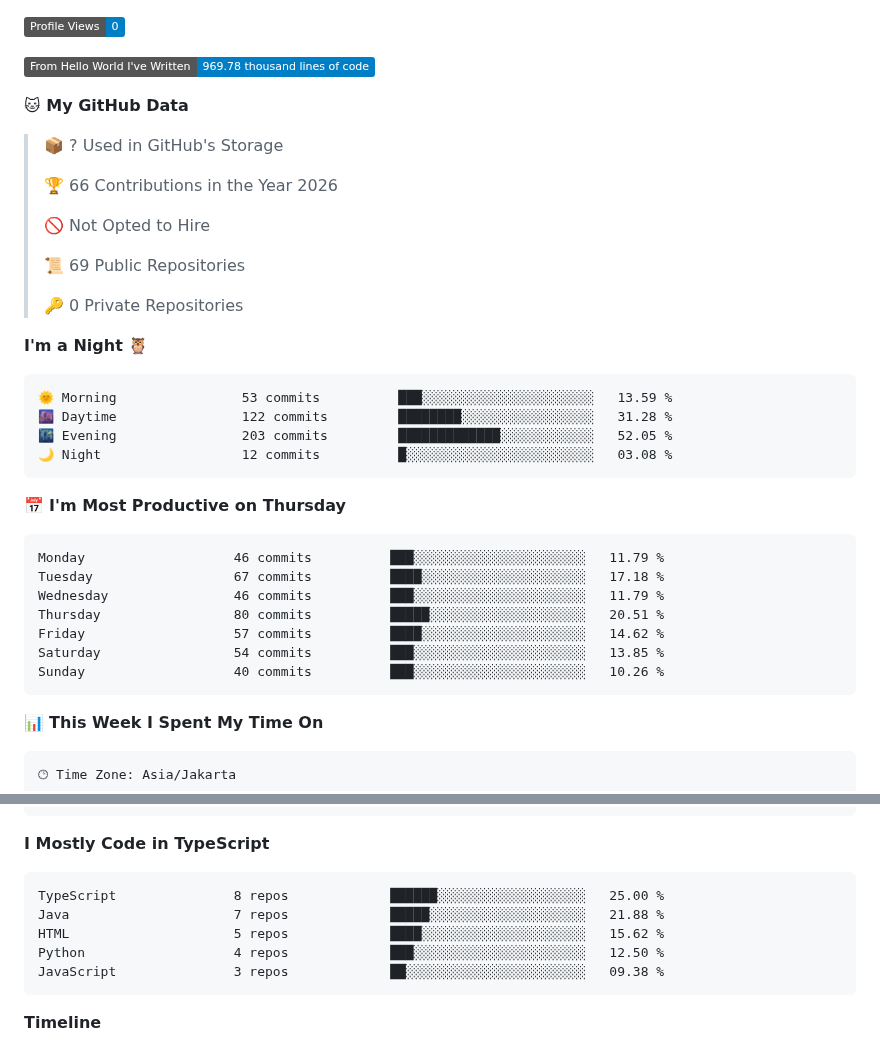
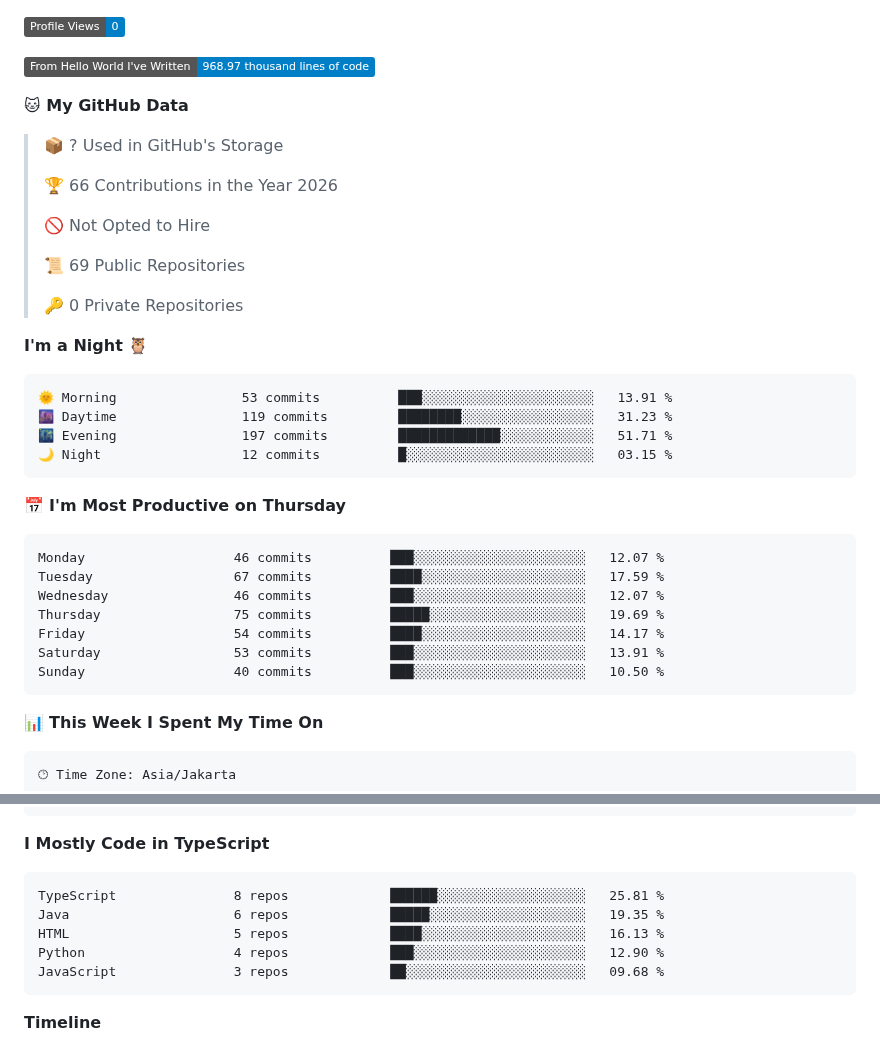
Before and after one commit to NaufalArkaan/NaufalArkaan, a Markdown page: README.md, 2 parts joined by grey strips. Drawn GitHub-style; badges without logos.

Commit message:
Updated with Dev Metrics

````diff
--- a/README.md
+++ b/README.md
@@ -103,6 +105,6 @@
 ![Profile Views](http://img.shields.io/badge/Profile%20Views-0-blue?style=flat)
 
-![Lines of code](https://img.shields.io/badge/From%20Hello%20World%20I%27ve%20Written-969.78%20thousand%20lines%20of%20code-blue?style=flat)
+![Lines of code](https://img.shields.io/badge/From%20Hello%20World%20I%27ve%20Written-968.97%20thousand%20lines%20of%20code-blue?style=flat)
 
 **🐱 My GitHub Data**
 
@@ -119,21 +121,21 @@
 **I'm a Night 🦉**
 
 ```text
-🌞 Morning                53 commits          ███░░░░░░░░░░░░░░░░░░░░░░   13.59 %
-🌆 Daytime                122 commits         ████████░░░░░░░░░░░░░░░░░   31.28 %
-🌃 Evening                203 commits         █████████████░░░░░░░░░░░░   52.05 %
-🌙 Night                  12 commits          █░░░░░░░░░░░░░░░░░░░░░░░░   03.08 %
+🌞 Morning                53 commits          ███░░░░░░░░░░░░░░░░░░░░░░   13.91 %
+🌆 Daytime                119 commits         ████████░░░░░░░░░░░░░░░░░   31.23 %
+🌃 Evening                197 commits         █████████████░░░░░░░░░░░░   51.71 %
+🌙 Night                  12 commits          █░░░░░░░░░░░░░░░░░░░░░░░░   03.15 %
 ```
 📅 **I'm Most Productive on Thursday**
 
 ```text
-Monday                   46 commits          ███░░░░░░░░░░░░░░░░░░░░░░   11.79 %
-Tuesday                  67 commits          ████░░░░░░░░░░░░░░░░░░░░░   17.18 %
-Wednesday                46 commits          ███░░░░░░░░░░░░░░░░░░░░░░   11.79 %
-Thursday                 80 commits          █████░░░░░░░░░░░░░░░░░░░░   20.51 %
-Friday                   57 commits          ████░░░░░░░░░░░░░░░░░░░░░   14.62 %
-Saturday                 54 commits          ███░░░░░░░░░░░░░░░░░░░░░░   13.85 %
-Sunday                   40 commits          ███░░░░░░░░░░░░░░░░░░░░░░   10.26 %
+Monday                   46 commits          ███░░░░░░░░░░░░░░░░░░░░░░   12.07 %
+Tuesday                  67 commits          ████░░░░░░░░░░░░░░░░░░░░░   17.59 %
+Wednesday                46 commits          ███░░░░░░░░░░░░░░░░░░░░░░   12.07 %
+Thursday                 75 commits          █████░░░░░░░░░░░░░░░░░░░░   19.69 %
+Friday                   54 commits          ████░░░░░░░░░░░░░░░░░░░░░   14.17 %
+Saturday                 53 commits          ███░░░░░░░░░░░░░░░░░░░░░░   13.91 %
+Sunday                   40 commits          ███░░░░░░░░░░░░░░░░░░░░░░   10.50 %
 ```
 
 
@@ -158,11 +160,11 @@ Windows                  1 hr 32 mins        ███████████
 **I Mostly Code in TypeScript**
 
 ```text
-TypeScript               8 repos             ██████░░░░░░░░░░░░░░░░░░░   25.00 %
-Java                     7 repos             █████░░░░░░░░░░░░░░░░░░░░   21.88 %
-HTML                     5 repos             ████░░░░░░░░░░░░░░░░░░░░░   15.62 %
-Python                   4 repos             ███░░░░░░░░░░░░░░░░░░░░░░   12.50 %
-JavaScript               3 repos             ██░░░░░░░░░░░░░░░░░░░░░░░   09.38 %
+TypeScript               8 repos             ██████░░░░░░░░░░░░░░░░░░░   25.81 %
+Java                     6 repos             █████░░░░░░░░░░░░░░░░░░░░   19.35 %
+HTML                     5 repos             ████░░░░░░░░░░░░░░░░░░░░░   16.13 %
+Python                   4 repos             ███░░░░░░░░░░░░░░░░░░░░░░   12.90 %
+JavaScript               3 repos             ██░░░░░░░░░░░░░░░░░░░░░░░   09.68 %
 ```
 
 
````
Also changed, not shown: other parts of README.md (+3 -1 lines), assets/bar_graph.png.
